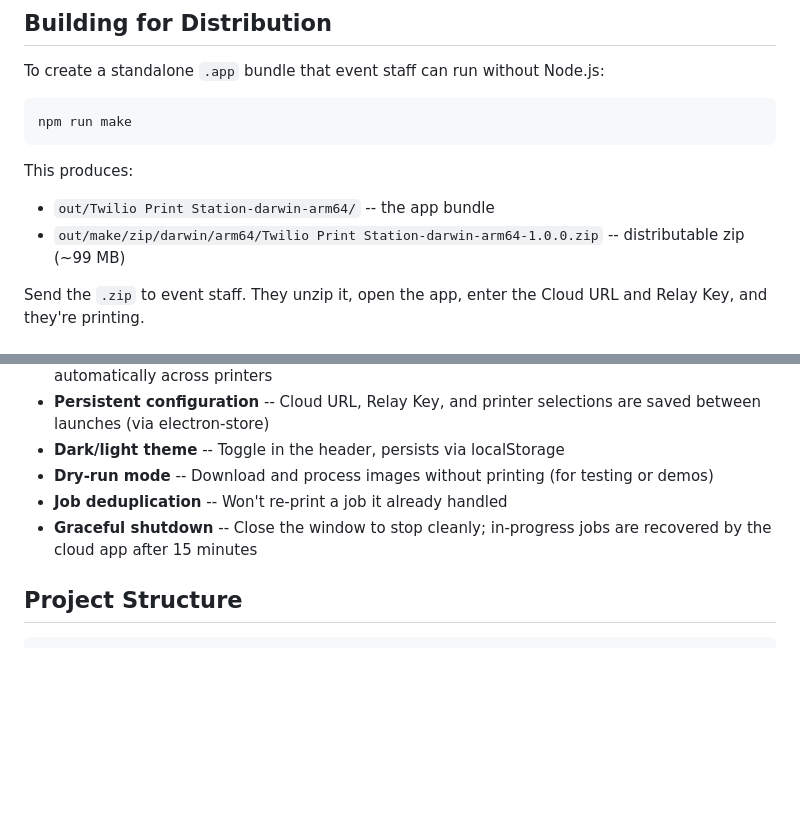
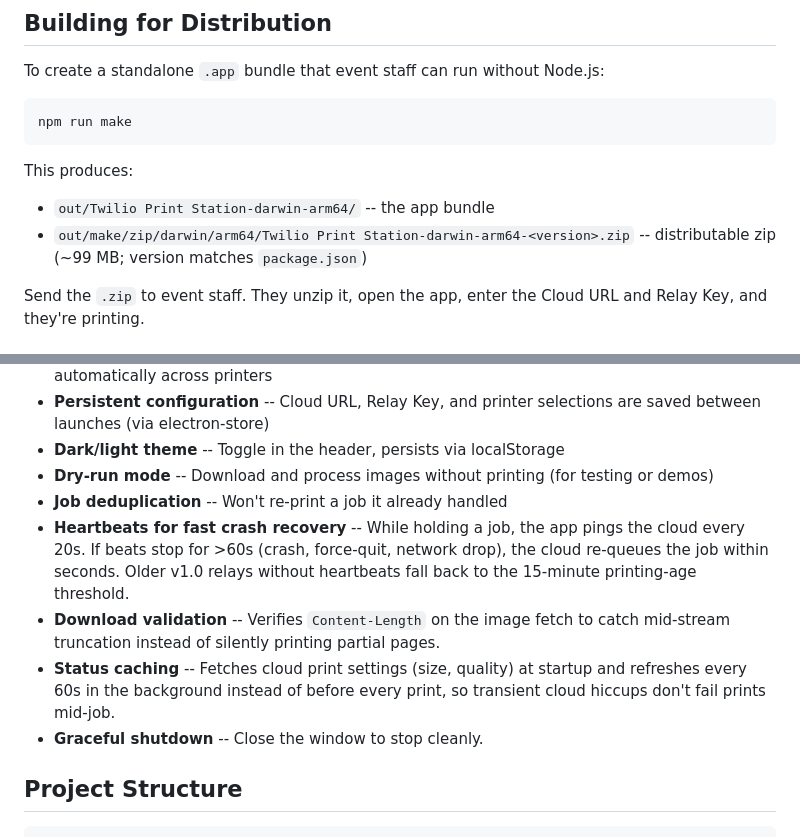
Before and after one commit to agithony/twilio-cartoon-printer, a Markdown page: relay-app/README.md, 2 parts joined by grey strips. Rendered like a GitHub page; blank space fills up the shorter version.

```diff
--- a/relay-app/README.md
+++ b/relay-app/README.md
@@ -60,7 +60,7 @@ npm run make
 
 This produces:
 - `out/Twilio Print Station-darwin-arm64/` -- the app bundle
-- `out/make/zip/darwin/arm64/Twilio Print Station-darwin-arm64-1.0.0.zip` -- distributable zip (~99 MB)
+- `out/make/zip/darwin/arm64/Twilio Print Station-darwin-arm64-<version>.zip` -- distributable zip (~99 MB; version matches `package.json`)
 
 Send the `.zip` to event staff. They unzip it, open the app, enter the Cloud URL and Relay Key, and they're printing.
 
@@ -98,7 +98,10 @@ Expandable section with timestamped messages for debugging. Shows connection eve
 - **Dark/light theme** -- Toggle in the header, persists via localStorage
 - **Dry-run mode** -- Download and process images without printing (for testing or demos)
 - **Job deduplication** -- Won't re-print a job it already handled
-- **Graceful shutdown** -- Close the window to stop cleanly; in-progress jobs are recovered by the cloud app after 15 minutes
+- **Heartbeats for fast crash recovery** -- While holding a job, the app pings the cloud every 20s. If beats stop for >60s (crash, force-quit, network drop), the cloud re-queues the job within seconds. Older v1.0 relays without heartbeats fall back to the 15-minute printing-age threshold.
+- **Download validation** -- Verifies `Content-Length` on the image fetch to catch mid-stream truncation instead of silently printing partial pages.
+- **Status caching** -- Fetches cloud print settings (size, quality) at startup and refreshes every 60s in the background instead of before every print, so transient cloud hiccups don't fail prints mid-job.
+- **Graceful shutdown** -- Close the window to stop cleanly.
 
 ## Project Structure
 
```
Also changed, not shown: README.md (+2 -1 lines), docs/GUIDE.md (+27 -3 lines).
